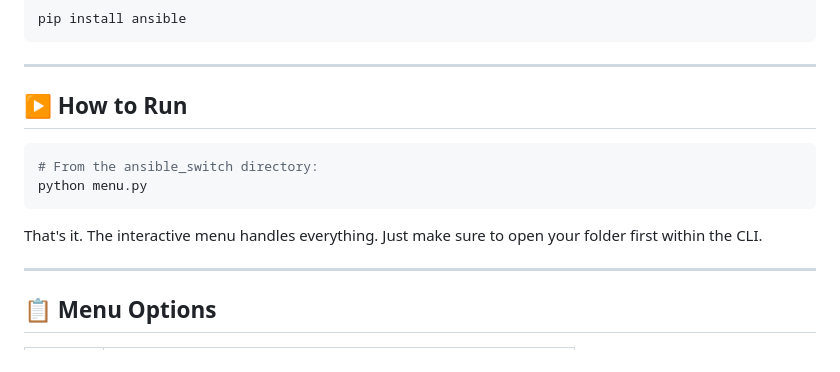
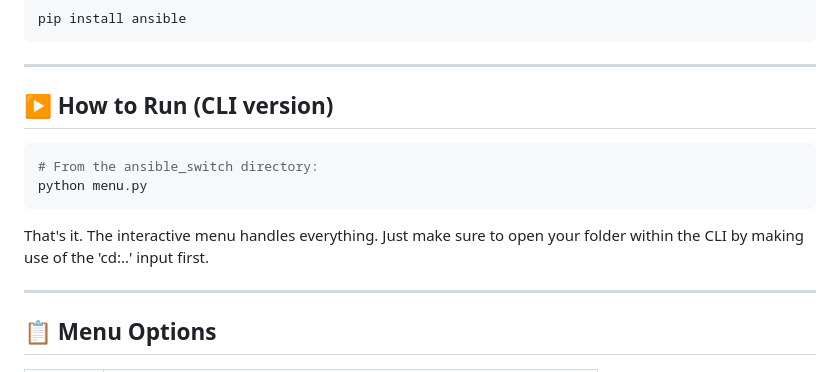
Before and after one commit to bastimont/Ansible_Switch_configuration.BETAver7.0, a Markdown page: ansible_switch/README.md, the part around one of its changes. Drawn GitHub-style.

````diff
--- a/ansible_switch/README.md
+++ b/ansible_switch/README.md
@@ -35,14 +84,14 @@ pip install ansible
 
 ---
 
-## ▶️ How to Run
+## ▶️ How to Run (CLI version)
 
 ```bash
 # From the ansible_switch directory:
 python menu.py
 ```
 
-That's it. The interactive menu handles everything. Just make sure to open your folder first within the CLI.
+That's it. The interactive menu handles everything. Just make sure to open your folder within the CLI by making use of the 'cd:\..' input first.
 
 ---
 
````
Also changed, not shown: other parts of ansible_switch/README.md (+77 -18 lines).
